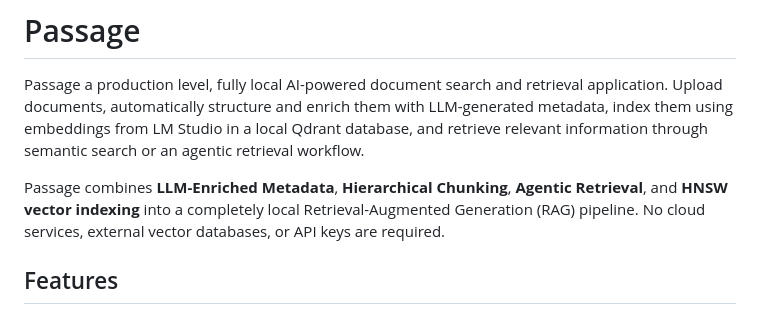
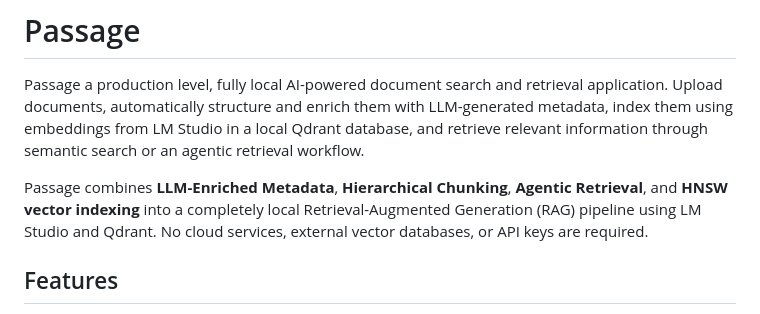
Before and after one commit to ShreyKhanduja/Passage-Agentic-HRAG, a Markdown page: README.md, the part around the change. GitHub-like rendering.

Commit message:
Update README to specify LM Studio and Qdrant usage
Clarified the description of the Passage application by specifying the use of LM Studio and Qdrant.

```diff
--- a/README.md
+++ b/README.md
@@ -2,7 +2,7 @@
 
 Passage a production level, fully local AI-powered document search and retrieval application. Upload documents, automatically structure and enrich them with LLM-generated metadata, index them using embeddings from LM Studio in a local Qdrant database, and retrieve relevant information through semantic search or an agentic retrieval workflow.
 
-Passage combines **LLM-Enriched Metadata**, **Hierarchical Chunking**, **Agentic Retrieval**, and **HNSW vector indexing** into a completely local Retrieval-Augmented Generation (RAG) pipeline. No cloud services, external vector databases, or API keys are required.
+Passage combines **LLM-Enriched Metadata**, **Hierarchical Chunking**, **Agentic Retrieval**, and **HNSW vector indexing** into a completely local Retrieval-Augmented Generation (RAG) pipeline using LM Studio and Qdrant. No cloud services, external vector databases, or API keys are required.
 
 ## Features
 
```
